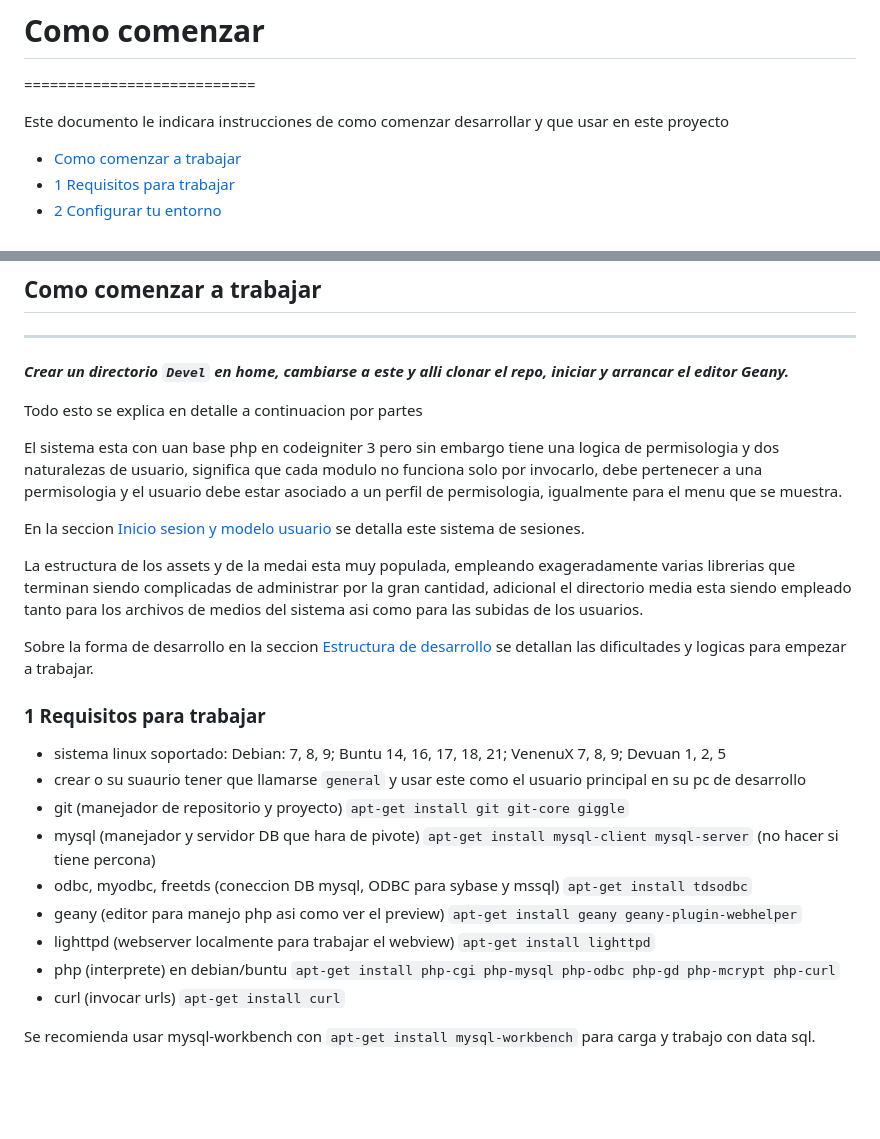
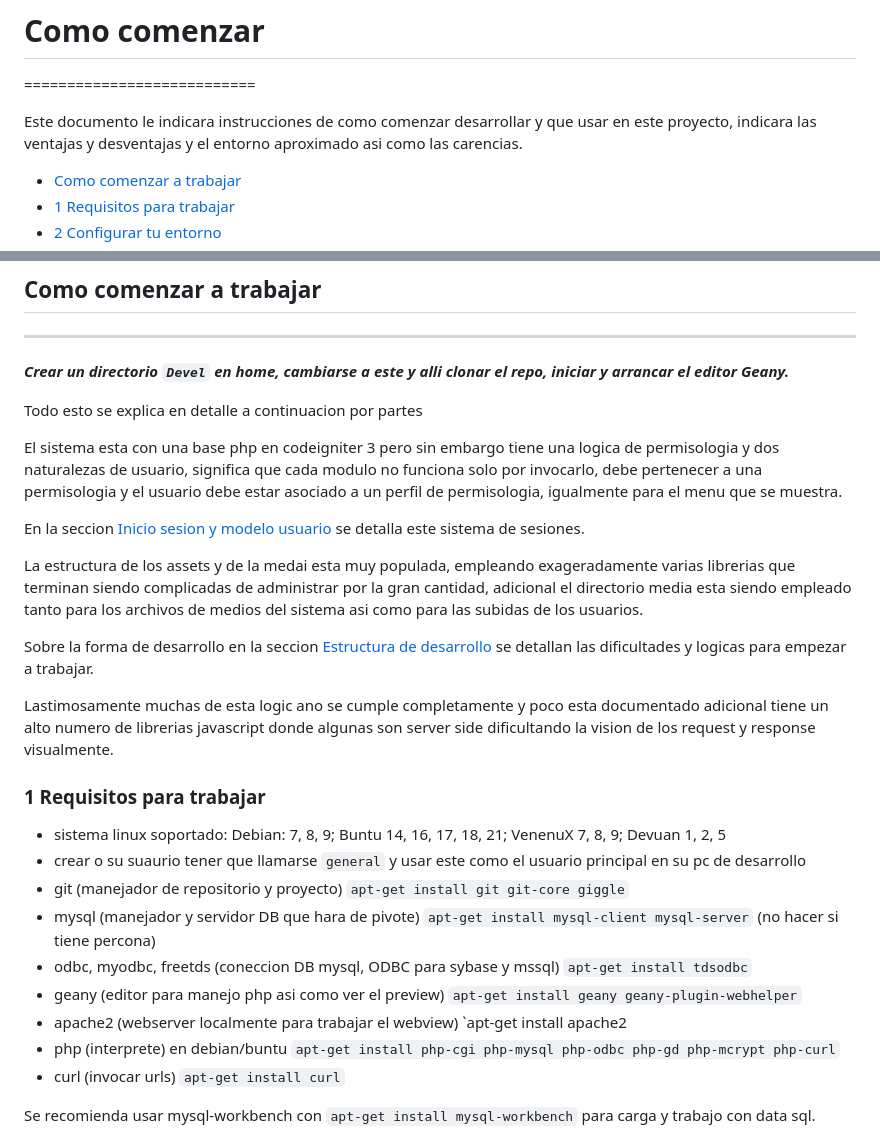
Before and after one commit to codeigniterpower/codeigniter-schoolv3, a Markdown page: docs/DEVEL.md, 2 parts joined by grey strips. Rendered like a GitHub page; blank space fills up the shorter version.

```diff
--- a/docs/DEVEL.md
+++ b/docs/DEVEL.md
@@ -1,7 +1,8 @@
 # Como comenzar
 ===========================
 
-Este documento le indicara instrucciones de como comenzar desarrollar y que usar en este proyecto
+Este documento le indicara instrucciones de como comenzar desarrollar y que usar en este proyecto,
+indicara las ventajas y desventajas y el entorno aproximado asi como las carencias.
 
 * [Como comenzar a trabajar](#como-comenzar-a-trabajar)
  * [1 Requisitos para trabajar](#1-requisitos-para-trabajar)
@@ -27,7 +28,7 @@ clonar el repo, iniciar y arrancar el editor Geany.***
 
 Todo esto se explica en detalle a continuacion por partes
 
-El sistema esta con uan base php en codeigniter 3 pero sin embargo tiene una logica
+El sistema esta con una base php en codeigniter 3 pero sin embargo tiene una logica
 de permisologia y dos naturalezas de usuario, significa que cada modulo no funciona
 solo por invocarlo, debe pertenecer a una permisologia y el usuario debe estar asociado
 a un perfil de permisologia, igualmente para el menu que se muestra.
@@ -43,6 +44,10 @@ medios del sistema asi como para las subidas de los usuarios.
 Sobre la forma de desarrollo en la seccion [Estructura de desarrollo](#estructura-de-desarrollo)
 se detallan las dificultades y logicas para empezar a trabajar.
 
+Lastimosamente muchas de esta logic ano se cumple completamente y poco esta documentado
+adicional tiene un alto numero de librerias javascript donde algunas son server side
+dificultando la vision de los request y response visualmente.
+
 ### 1 Requisitos para trabajar
 
 * sistema linux soportado: Debian: 7, 8, 9; Buntu 14, 16, 17, 18, 21; VenenuX 7, 8, 9; Devuan 1, 2, 5
@@ -51,7 +56,7 @@ se detallan las dificultades y logicas para empezar a trabajar.
 * mysql (manejador y servidor DB que hara de pivote) `apt-get install mysql-client mysql-server` (no hacer si tiene percona)
 * odbc, myodbc, freetds (coneccion DB mysql, ODBC para sybase y mssql) `apt-get install tdsodbc`
 * geany (editor para manejo php asi como ver el preview) `apt-get install geany geany-plugin-webhelper`
-* lighttpd (webserver localmente para trabajar el webview) `apt-get install lighttpd`
+* apache2 (webserver localmente para trabajar el webview) `apt-get install apache2
 * php (interprete) en debian/buntu `apt-get install php-cgi php-mysql php-odbc php-gd php-mcrypt php-curl`
 * curl (invocar urls) `apt-get install curl`
 
```
Also changed, not shown: other parts of docs/DEVEL.md (+18 -5 lines).
